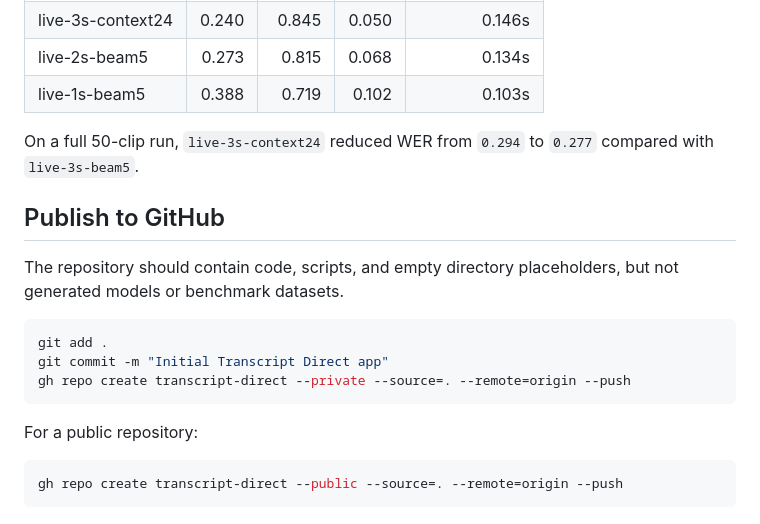
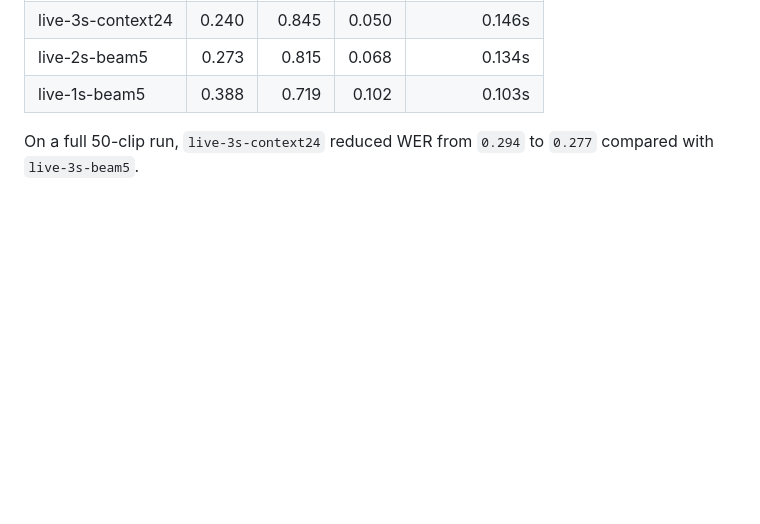
Before and after one commit to cypher-256/transcript-direct, a Markdown page: README.md, the part around the change. Drawn GitHub-style; blank space fills up the shorter version.

Commit message:
Remove publishing instructions from README

````diff
--- a/README.md
+++ b/README.md
@@ -185,20 +185,3 @@ Local reference result with `large-v3`, CUDA/float16, and 10 clips:
 
 On a full 50-clip run, `live-3s-context24` reduced WER from `0.294` to `0.277`
 compared with `live-3s-beam5`.
-
-## Publish to GitHub
-
-The repository should contain code, scripts, and empty directory placeholders,
-but not generated models or benchmark datasets.
-
-```bash
-git add .
-git commit -m "Initial Transcript Direct app"
-gh repo create transcript-direct --private --source=. --remote=origin --push
-```
-
-For a public repository:
-
-```bash
-gh repo create transcript-direct --public --source=. --remote=origin --push
-```
````
